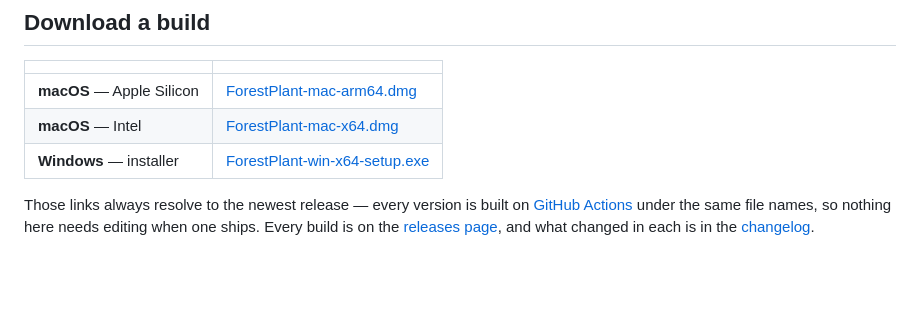
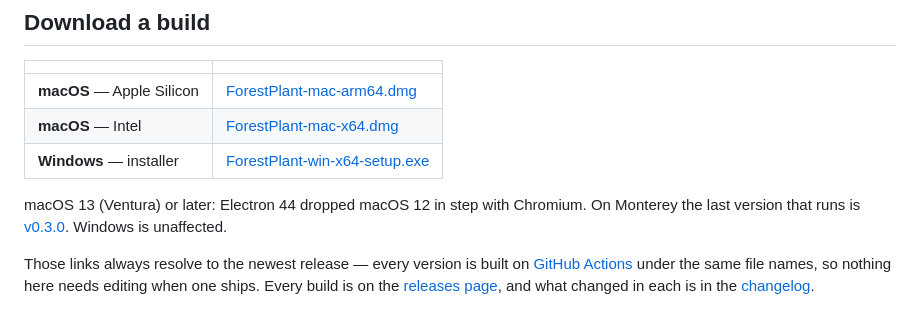
Before and after one commit to fedyunin/forestplant-desktop, a Markdown page: README.md, the part around the change. Rendered like a GitHub page; blank space fills up the shorter version.

Commit message:
Say in the README that macOS 13 is now required
The release notes for v0.4.0 carry it, but the README is the front door and
its download table promised three files with no conditions. Someone on
Monterey would have taken 138 MB before finding out, and v0.3.0 is still there
for them.

Co-Authored-By: Claude Opus 5 (1M context) <noreply@anthropic.com>

```diff
--- a/README.md
+++ b/README.md
@@ -37,6 +37,11 @@ server involved.
 | **macOS** — Apple Silicon | [ForestPlant-mac-arm64.dmg](https://github.com/fedyunin/forestplant-desktop/releases/latest/download/ForestPlant-mac-arm64.dmg) |
 | **macOS** — Intel | [ForestPlant-mac-x64.dmg](https://github.com/fedyunin/forestplant-desktop/releases/latest/download/ForestPlant-mac-x64.dmg) |
 | **Windows** — installer | [ForestPlant-win-x64-setup.exe](https://github.com/fedyunin/forestplant-desktop/releases/latest/download/ForestPlant-win-x64-setup.exe) |
+
+macOS 13 (Ventura) or later: Electron 44 dropped macOS 12 in step with
+Chromium. On Monterey the last version that runs is
+[v0.3.0](https://github.com/fedyunin/forestplant-desktop/releases/tag/v0.3.0).
+Windows is unaffected.
 
 Those links always resolve to the newest release — every version is built on
 [GitHub Actions](.github/workflows/release.yml) under the same file names, so
```
